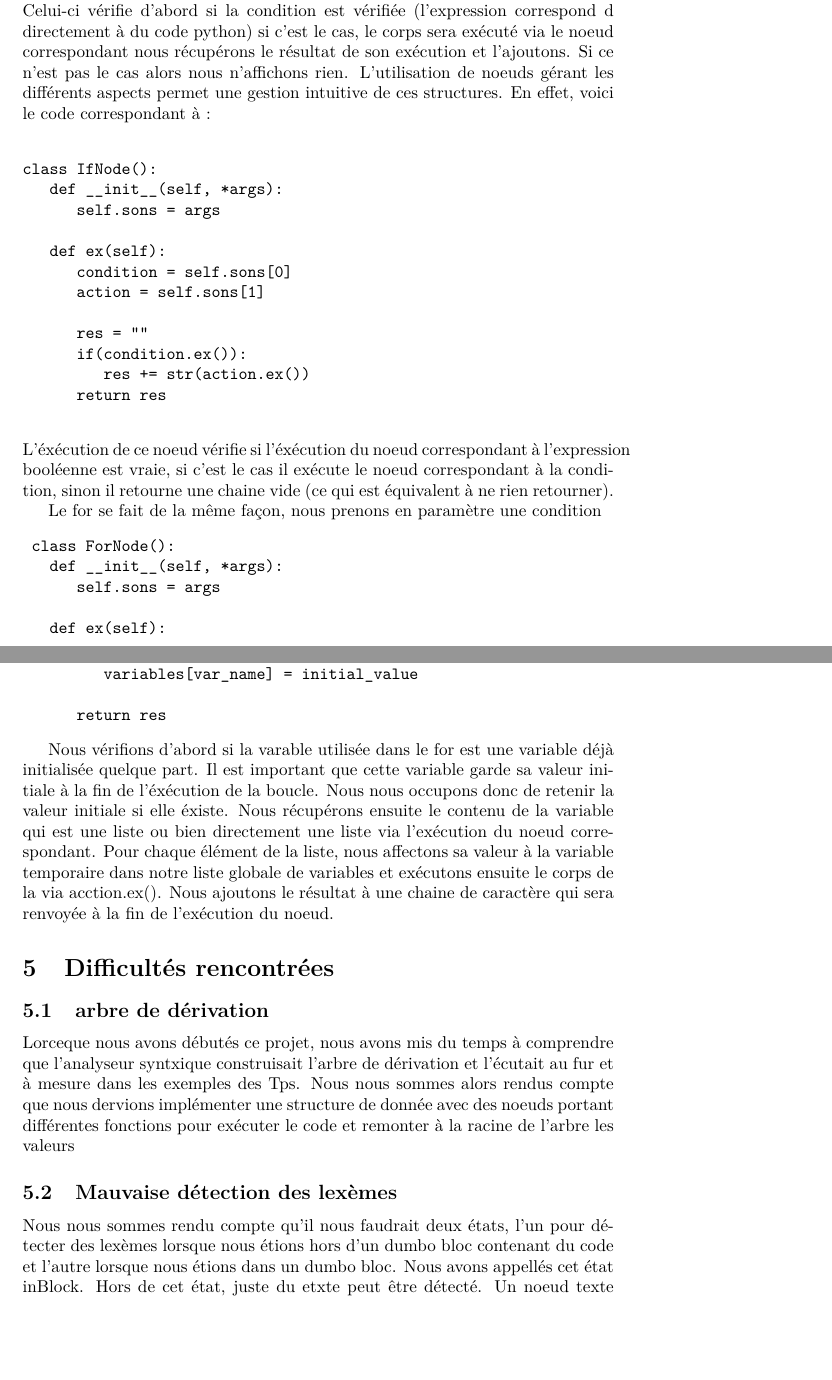
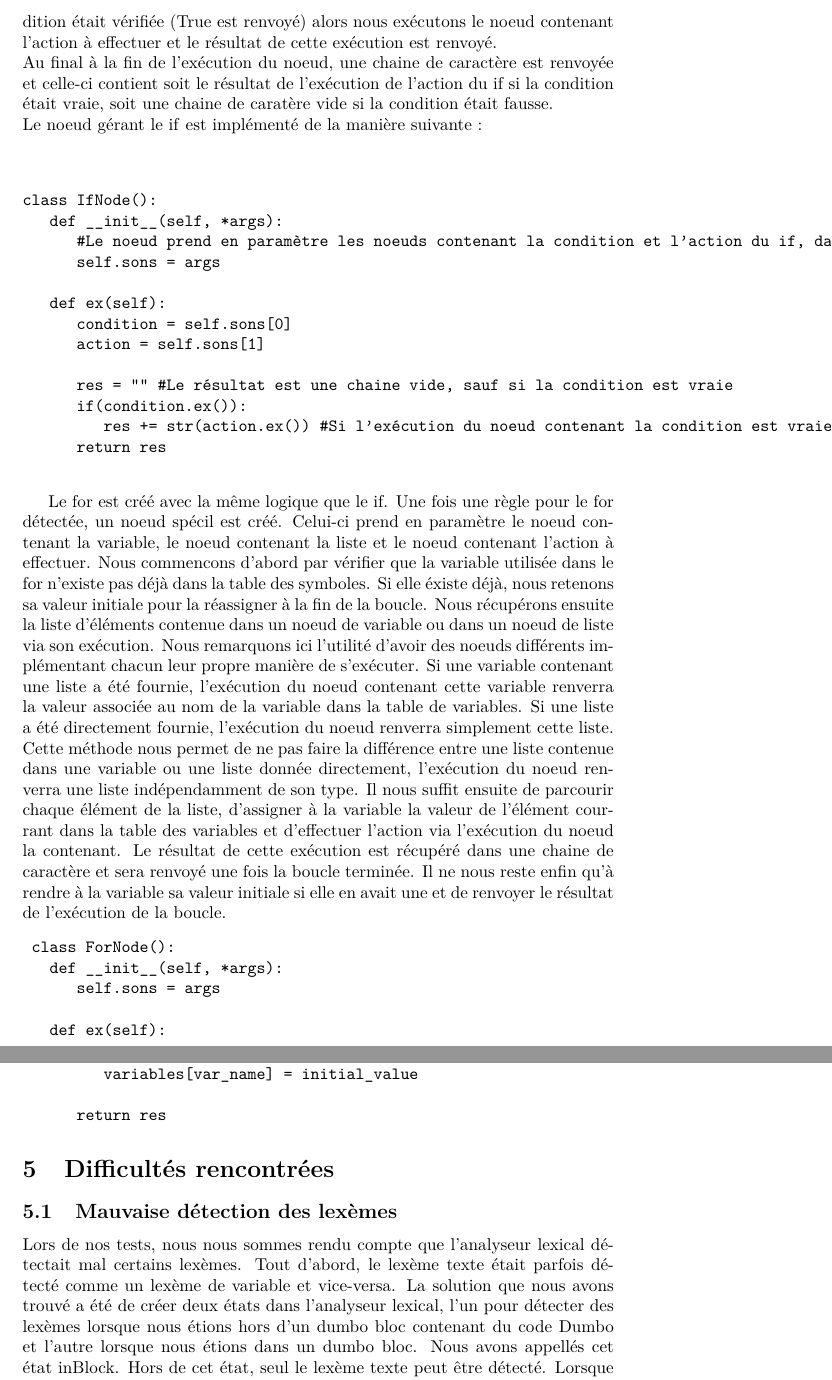
Before and after one commit to florentdelgrange/compi, a LaTeX document (report/report.tex): two parts of pages 5 and 6 of 7 before the commit and two parts of pages 6 and 7 of 8 after it, joined at a grey line, cut at the place of the change, the shorter picture padded with empty space. Compiled offline with pdfLaTeX.

Commit message:
More report

```diff
--- a/report/report.tex
+++ b/report/report.tex
@@ -176,4 +184,0 @@ La détection du mot clé if commence la détection de cette règle, nous détec
-est géré dans l'arbre par un noeud spécial créé lors de la détection de cette règle. Celui-ci vérifie d'abord si la condition est vérifiée (l'expression correspond d
-directement à du code python) si c'est le cas, le corps sera exécuté via le noeud correspondant nous récupérons le résultat de son exécution et l'ajoutons.
-Si ce n'est pas le cas alors nous n'affichons rien. L'utilisation de noeuds gérant les différents aspects permet une gestion intuitive de ces structures. En effet,
-voici le code correspondant à :
@@ -180,23 +189,35 @@ voici le code correspondant à :
+est récupéré et si la condition était vérifiée (\textrm{True} est renvoyé) alors nous exécutons le noeud contenant l'action à effectuer et le résultat de cette exécution est renvoyé. \\
+Au final à la fin de l'exécution du noeud, une chaine de caractère est renvoyée et celle-ci contient soit le résultat de l'exécution de l'action du if si la condition était vraie, soit une
+chaine de caratère vide si la condition était fausse.
+\newline
+Le noeud gérant le \textrm{if} est implémenté de la manière suivante : \\
 \begin{verbatim}
 
 class IfNode():
    def __init__(self, *args):
+      #Le noeud prend en paramètre les noeuds contenant la condition et l'action du if, dans l'ordre fourni par la règle
       self.sons = args
 
    def ex(self):
       condition = self.sons[0]
       action = self.sons[1]
 
-      res = ""
+      res = "" #Le résultat est une chaine vide, sauf si la condition est vraie
       if(condition.ex()):
-         res += str(action.ex())
+         res += str(action.ex()) #Si l'exécution du noeud contenant la condition est vraie, nous exécutons le noeud contenant l'action
       return res
 
 \end{verbatim}
-L'éxécution de ce noeud vérifie si l'éxécution du noeud correspondant à l'expression booléenne est vraie, si c'est le cas il exécute le noeud correspondant à
-la condition, sinon il retourne une chaine vide (ce qui est équivalent à ne rien retourner).
 
-Le for se fait de la même façon, nous prenons en paramètre une condition
+Le \textrm{for} est créé avec la même logique que le \textrm{if}. Une fois une règle pour le \textrm{for} détectée, un noeud spécil est créé. Celui-ci prend en paramètre le noeud contenant
+la variable, le noeud contenant la liste et le noeud contenant l'action à effectuer. Nous commencons d'abord par vérifier que la variable utilisée dans le for n'existe pas déjà dans la
+table des symboles. Si elle éxiste déjà, nous retenons sa valeur initiale pour la réassigner à la fin de la boucle. Nous récupérons ensuite la liste d'éléments contenue dans un noeud de variable
+ou dans un noeud de liste via son exécution. Nous remarquons ici l'utilité d'avoir des noeuds différents implémentant chacun leur propre manière de s'exécuter. Si une variable contenant
+une liste a été fournie, l'exécution du noeud contenant cette variable renverra la valeur associée au nom de la variable dans la table de variables. Si une liste a été directement fournie,
+l'exécution du noeud renverra simplement cette liste. Cette méthode nous permet de ne pas faire la différence entre une liste contenue dans une variable ou une liste donnée directement, l'exécution
+du noeud renverra une liste indépendamment de son type. Il nous suffit ensuite de parcourir chaque élément de la liste, d'assigner à la variable la valeur de l'élément courrant dans la table
+des variables et d'effectuer l'action via l'exécution du noeud la contenant. Le résultat de cette exécution est récupéré dans une chaine de caractère et sera renvoyé une fois la boucle
+terminée. Il ne nous reste enfin qu'à rendre à la variable sa valeur initiale si elle en avait une et de renvoyer le résultat de l'exécution de la boucle.
 \begin{verbatim}
  class ForNode():
    def __init__(self, *args):
@@ -226,17 +247,10 @@ Le for se fait de la même façon, nous prenons en paramètre une condition
       return res
 \end{verbatim}
 
-Nous vérifions d'abord si la varable utilisée dans le for est une variable déjà initialisée quelque part. Il est important que cette variable garde sa valeur
-initiale à la fin de l'éxécution de la boucle. Nous nous occupons donc de retenir la valeur initiale si elle éxiste. Nous récupérons ensuite le contenu de la
-variable qui est une liste ou bien directement une liste via l'exécution du noeud correspondant. Pour chaque élément de la liste, nous affectons sa valeur à la variable
-temporaire dans notre liste globale de variables et exécutons ensuite le corps de la via acction.ex(). Nous ajoutons le résultat à une chaine de caractère qui
-sera renvoyée à la fin de l'exécution du noeud.
+\section{Difficultés rencontrées}
 
-\section{Difficultés rencontrées}
-\subsection{arbre de dérivation}
-Lorceque nous avons débutés ce projet, nous avons mis du temps à comprendre que l'analyseur syntxique construisait l'arbre de dérivation et l'écutait au fur
-et à mesure dans les exemples des Tps. Nous nous sommes alors rendus compte que nous dervions implémenter une structure de donnée avec des noeuds portant différentes
-fonctions pour exécuter le code et remonter à la racine de l'arbre les valeurs
 \subsection{Mauvaise détection des lexèmes}
-Nous nous sommes rendu compte qu'il nous faudrait deux états, l'un pour détecter des lexèmes lorsque nous étions hors d'un dumbo bloc contenant du code et l'autre
-lorsque nous étions dans un dumbo bloc. Nous avons appellés cet état inBlock. Hors de cet état, juste du etxte peut être détecté. Un noeud texte contient alors la chaine
+Lors de nos tests, nous nous sommes rendu compte que l'analyseur lexical détectait mal certains lexèmes. Tout d'abord, le lexème texte était parfois détecté comme un lexème de variable
+et vice-versa. La solution que nous avons trouvé a été de créer deux états dans l'analyseur lexical, l'un pour détecter des lexèmes lorsque nous étions hors d'un dumbo bloc
+contenant du code Dumbo et l'autre lorsque nous étions dans un dumbo bloc. Nous avons appellés cet état inBlock. Hors de cet état, seul le lexème texte peut être détecté.
+Lorsque le lexème HOOK\_OPEN signifiant l'entrée dans un dumbo bloc est rencontré, l'analyseur lexical entre dans l'état inBlock et seul les mots clés ainsi que les variables, entiers et
```
Also changed, not shown: report/report.tex (63 more changed lines).
